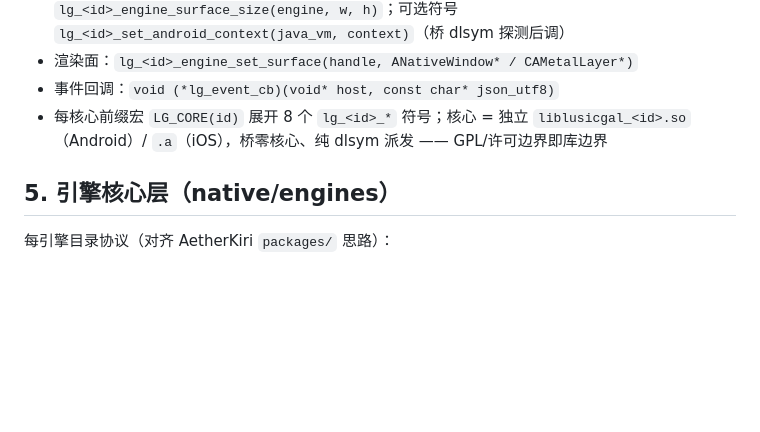
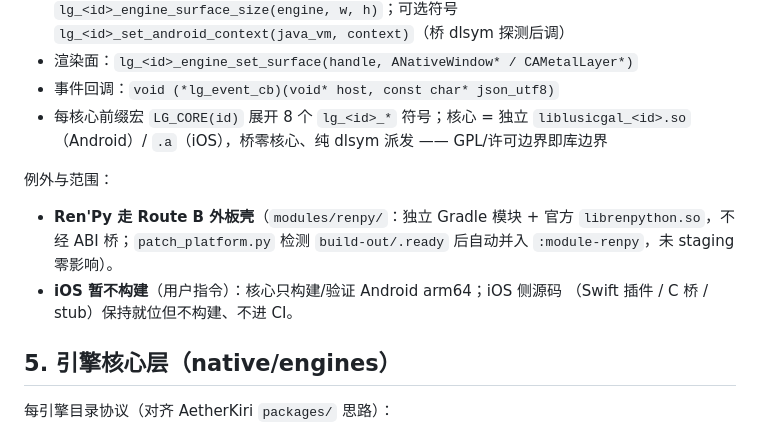
Before and after one commit to sunxibing114514/LusicGal, a Markdown page: docs/ARCHITECTURE.md, the part around the change. GitHub-like rendering; blank space fills up the shorter version.

Commit message:
ARCHITECTURE 补充 Route B 例外与 iOS 暂不构建范围；本地门禁复核（selftest ABI 0x00020000 绿、JNI 桥 10 符号链接绿）

```diff
--- a/docs/ARCHITECTURE.md
+++ b/docs/ARCHITECTURE.md
@@ -65,6 +65,13 @@
 - 事件回调：`void (*lg_event_cb)(void* host, const char* json_utf8)`
 - 每核心前缀宏 `LG_CORE(id)` 展开 8 个 `lg_<id>_*` 符号；核心 = 独立 `liblusicgal_<id>.so`（Android）/ `.a`（iOS），桥零核心、纯 dlsym 派发 —— GPL/许可边界即库边界
 
+例外与范围：
+- **Ren'Py 走 Route B 外板壳**（`modules/renpy/`：独立 Gradle 模块 + 官方
+  `librenpython.so`，不经 ABI 桥；`patch_platform.py` 检测 `build-out/.ready`
+  后自动并入 `:module-renpy`，未 staging 零影响）。
+- **iOS 暂不构建**（用户指令）：核心只构建/验证 Android arm64；iOS 侧源码
+  （Swift 插件 / C 桥 / stub）保持就位但不构建、不进 CI。
+
 ## 5. 引擎核心层（native/engines）
 
 每引擎目录协议（对齐 AetherKiri `packages/` 思路）：
```
